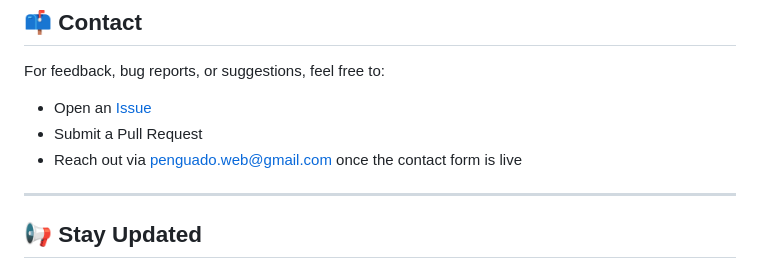
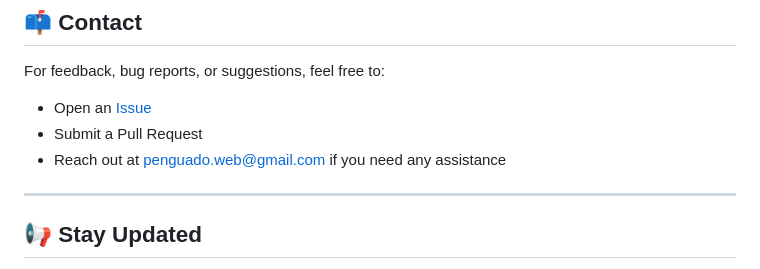
Before and after one commit to Guag914/Penguado-Redirect-App, a Markdown page: README.md, the part around the change. Drawn GitHub-style.

```diff
--- a/README.md
+++ b/README.md
@@ -63,7 +63,7 @@ For feedback, bug reports, or suggestions, feel free to:
 
 - Open an [Issue](https://github.com/Guag914/Penguado-Redirect-App/issues)
 - Submit a Pull Request
-- Reach out via [penguado.web@gmail.com](mailto:penguado.web@gmail.com) once the contact form is live
+- Reach out at [penguado.web@gmail.com](mailto:penguado.web@gmail.com) if you need any assistance
 
 ---
 
```
